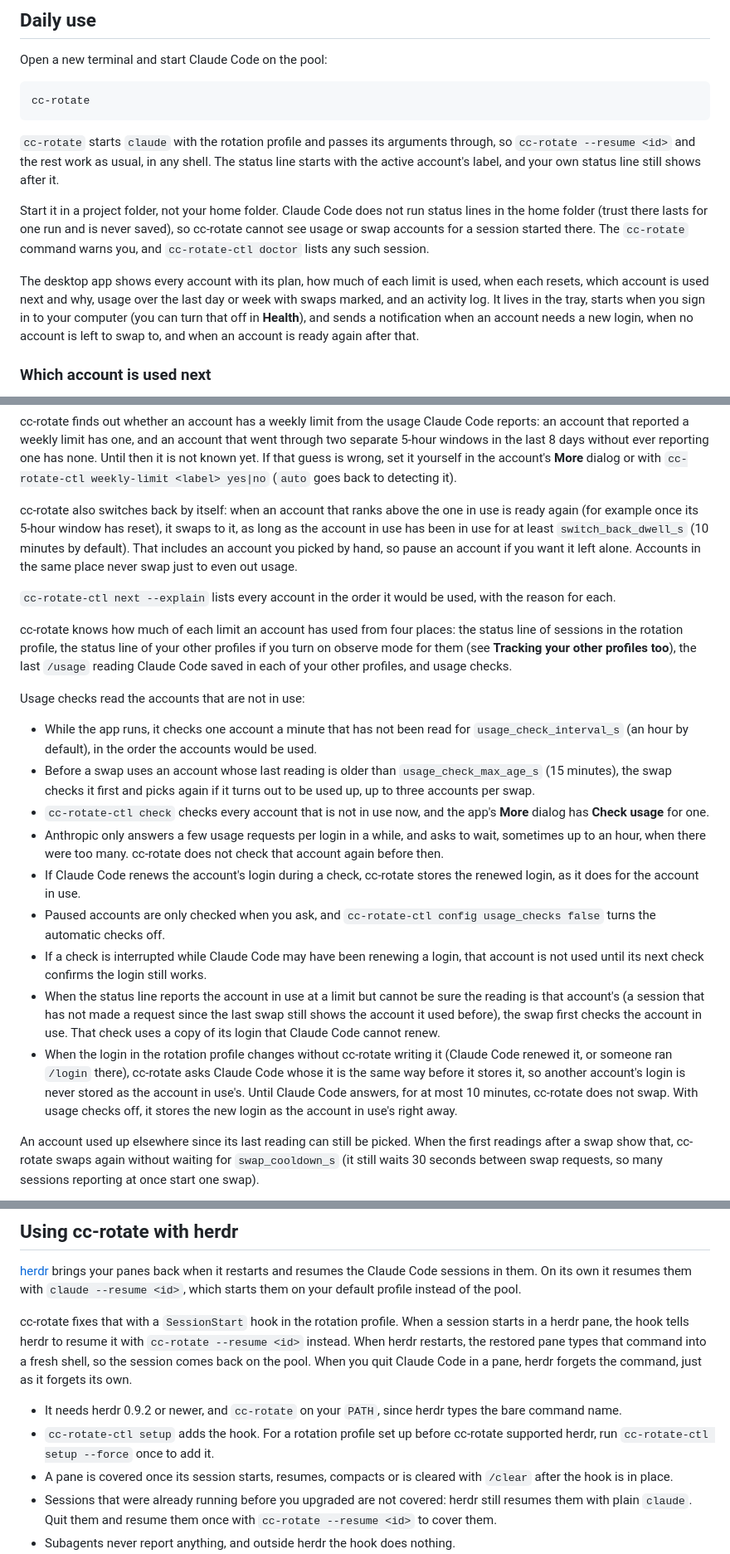
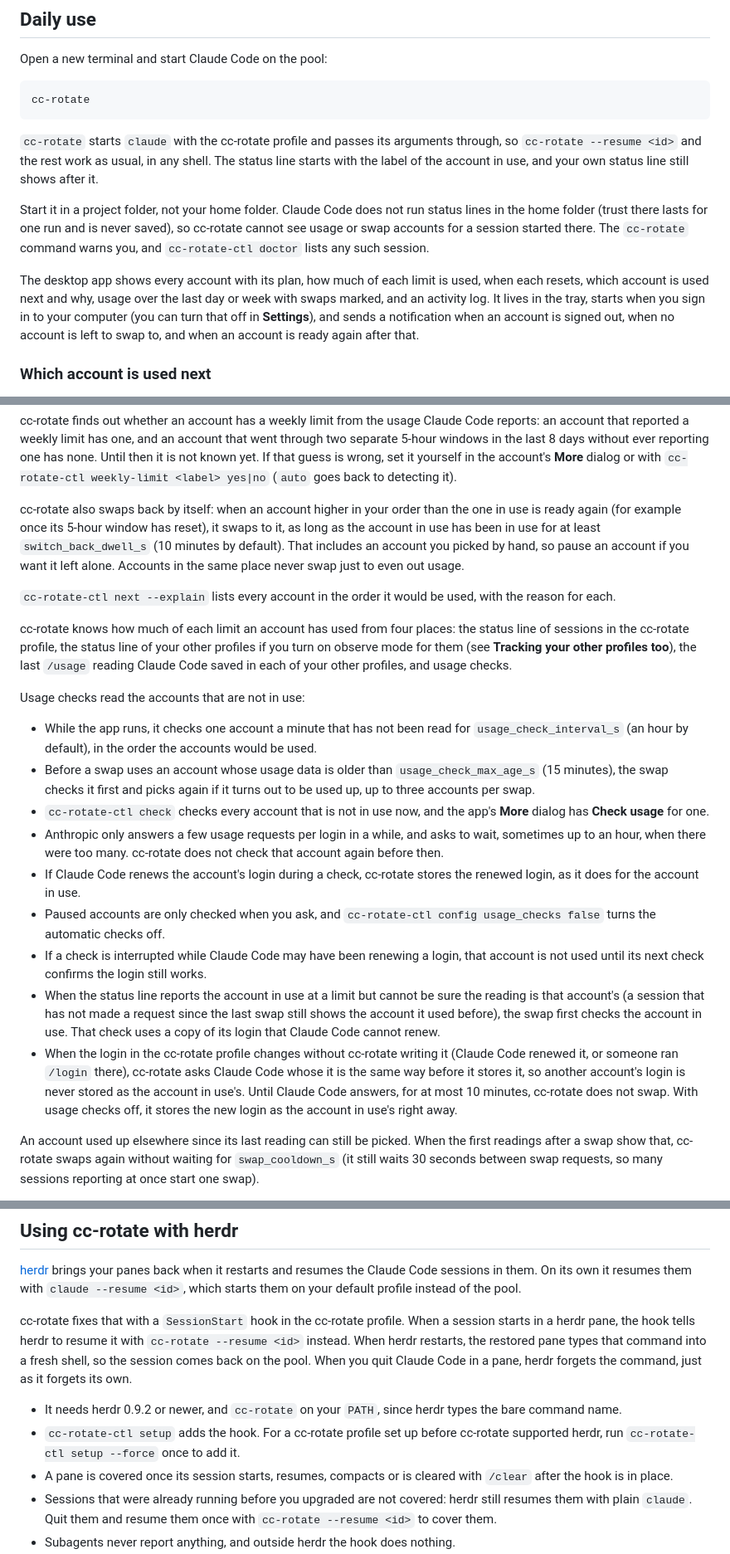
Before and after one commit to mattmarcin/cc-rotate, a Markdown page: README.md, 3 parts joined by grey strips. Shown at 83% size. Drawn GitHub-style.

````diff
--- a/README.md
+++ b/README.md
@@ -116,15 +116,15 @@ Open a new terminal and start Claude Code on the pool:
 cc-rotate
 ```
 
-`cc-rotate` starts `claude` with the rotation profile and passes its arguments through, so `cc-rotate --resume <id>` and the rest work as usual, in any shell.
-The status line starts with the active account's label, and your own status line still shows after it.
+`cc-rotate` starts `claude` with the cc-rotate profile and passes its arguments through, so `cc-rotate --resume <id>` and the rest work as usual, in any shell.
+The status line starts with the label of the account in use, and your own status line still shows after it.
 
 Start it in a project folder, not your home folder.
 Claude Code does not run status lines in the home folder (trust there lasts for one run and is never saved), so cc-rotate cannot see usage or swap accounts for a session started there.
 The `cc-rotate` command warns you, and `cc-rotate-ctl doctor` lists any such session.
 
 The desktop app shows every account with its plan, how much of each limit is used, when each resets, which account is used next and why, usage over the last day or week with swaps marked, and an activity log.
-It lives in the tray, starts when you sign in to your computer (you can turn that off in **Health**), and sends a notification when an account needs a new login, when no account is left to swap to, and when an account is ready again after that.
+It lives in the tray, starts when you sign in to your computer (you can turn that off in **Settings**), and sends a notification when an account is signed out, when no account is left to swap to, and when an account is ready again after that.
 
 ### Which account is used next
 
@@ -144,24 +144,24 @@ cc-rotate finds out whether an account has a weekly limit from the usage Claude
 Until then it is not known yet.
 If that guess is wrong, set it yourself in the account's **More** dialog or with `cc-rotate-ctl weekly-limit <label> yes|no` (`auto` goes back to detecting it).
 
-cc-rotate also switches back by itself: when an account that ranks above the one in use is ready again (for example once its 5-hour window has reset), it swaps to it, as long as the account in use has been in use for at least `switch_back_dwell_s` (10 minutes by default).
+cc-rotate also swaps back by itself: when an account higher in your order than the one in use is ready again (for example once its 5-hour window has reset), it swaps to it, as long as the account in use has been in use for at least `switch_back_dwell_s` (10 minutes by default).
 That includes an account you picked by hand, so pause an account if you want it left alone.
 Accounts in the same place never swap just to even out usage.
 
 `cc-rotate-ctl next --explain` lists every account in the order it would be used, with the reason for each.
 
-cc-rotate knows how much of each limit an account has used from four places: the status line of sessions in the rotation profile, the status line of your other profiles if you turn on observe mode for them (see **Tracking your other profiles too**), the last `/usage` reading Claude Code saved in each of your other profiles, and usage checks.
+cc-rotate knows how much of each limit an account has used from four places: the status line of sessions in the cc-rotate profile, the status line of your other profiles if you turn on observe mode for them (see **Tracking your other profiles too**), the last `/usage` reading Claude Code saved in each of your other profiles, and usage checks.
 
 Usage checks read the accounts that are not in use:
 - While the app runs, it checks one account a minute that has not been read for `usage_check_interval_s` (an hour by default), in the order the accounts would be used.
-- Before a swap uses an account whose last reading is older than `usage_check_max_age_s` (15 minutes), the swap checks it first and picks again if it turns out to be used up, up to three accounts per swap.
+- Before a swap uses an account whose usage data is older than `usage_check_max_age_s` (15 minutes), the swap checks it first and picks again if it turns out to be used up, up to three accounts per swap.
 - `cc-rotate-ctl check` checks every account that is not in use now, and the app's **More** dialog has **Check usage** for one.
 - Anthropic only answers a few usage requests per login in a while, and asks to wait, sometimes up to an hour, when there were too many. cc-rotate does not check that account again before then.
 - If Claude Code renews the account's login during a check, cc-rotate stores the renewed login, as it does for the account in use.
 - Paused accounts are only checked when you ask, and `cc-rotate-ctl config usage_checks false` turns the automatic checks off.
 - If a check is interrupted while Claude Code may have been renewing a login, that account is not used until its next check confirms the login still works.
 - When the status line reports the account in use at a limit but cannot be sure the reading is that account's (a session that has not made a request since the last swap still shows the account it used before), the swap first checks the account in use. That check uses a copy of its login that Claude Code cannot renew.
-- When the login in the rotation profile changes without cc-rotate writing it (Claude Code renewed it, or someone ran `/login` there), cc-rotate asks Claude Code whose it is the same way before it stores it, so another account's login is never stored as the account in use's. Until Claude Code answers, for at most 10 minutes, cc-rotate does not swap. With usage checks off, it stores the new login as the account in use's right away.
+- When the login in the cc-rotate profile changes without cc-rotate writing it (Claude Code renewed it, or someone ran `/login` there), cc-rotate asks Claude Code whose it is the same way before it stores it, so another account's login is never stored as the account in use's. Until Claude Code answers, for at most 10 minutes, cc-rotate does not swap. With usage checks off, it stores the new login as the account in use's right away.
 
 An account used up elsewhere since its last reading can still be picked.
 When the first readings after a swap show that, cc-rotate swaps again without waiting for `swap_cooldown_s` (it still waits 30 seconds between swap requests, so many sessions reporting at once start one swap).
@@ -233,14 +233,14 @@ It never touches that profile's login and never swaps anything.
 [herdr](https://github.com/herdrdev/herdr) brings your panes back when it restarts and resumes the Claude Code sessions in them.
 On its own it resumes them with `claude --resume <id>`, which starts them on your default profile instead of the pool.
 
-cc-rotate fixes that with a `SessionStart` hook in the rotation profile.
+cc-rotate fixes that with a `SessionStart` hook in the cc-rotate profile.
 When a session starts in a herdr pane, the hook tells herdr to resume it with `cc-rotate --resume <id>` instead.
 When herdr restarts, the restored pane types that command into a fresh shell, so the session comes back on the pool.
 When you quit Claude Code in a pane, herdr forgets the command, just as it forgets its own.
 
 - It needs herdr 0.9.2 or newer, and `cc-rotate` on your `PATH`, since herdr types the bare command name.
 - `cc-rotate-ctl setup` adds the hook.
-  For a rotation profile set up before cc-rotate supported herdr, run `cc-rotate-ctl setup --force` once to add it.
+  For a cc-rotate profile set up before cc-rotate supported herdr, run `cc-rotate-ctl setup --force` once to add it.
 - A pane is covered once its session starts, resumes, compacts or is cleared with `/clear` after the hook is in place.
 - Sessions that were already running before you upgraded are not covered: herdr still resumes them with plain `claude`.
   Quit them and resume them once with `cc-rotate --resume <id>` to cover them.
````
Also changed, not shown: other parts of README.md (+14 -14 lines), docs/specs/2026-10-24-cc-rotate.md (+3 -3 lines).
